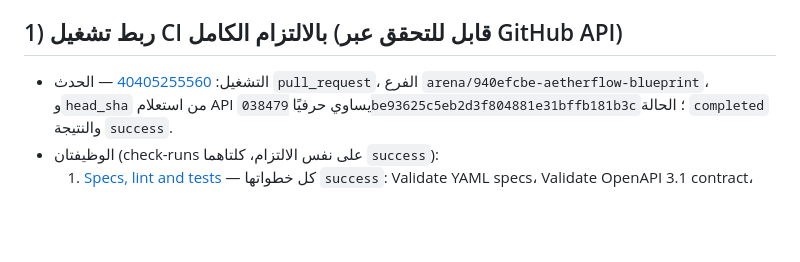
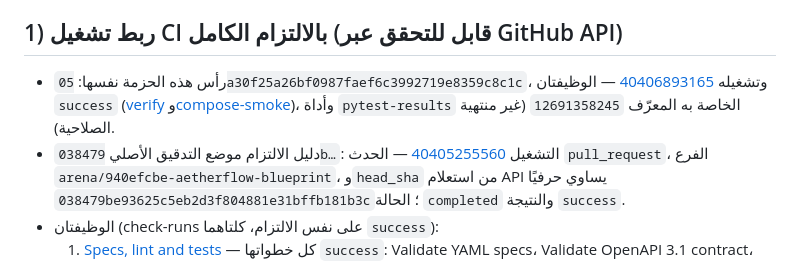
Before and after one commit to ayemen27200-dot/AetherFlow-Blueprint, a Markdown page: D2_MVP/reports/AetherFlow_Task021_Independent_Audit_Evidence.md, the part around the change. GitHub-like rendering; blank space fills up the shorter version.

Commit message:
docs(G2): cite green run 40406893165 and junit artifact on Task021 package head 05a30f2
Co-authored-by: arena-agent <297053741+arena-agent@users.noreply.github.com>

```diff
--- a/D2_MVP/reports/AetherFlow_Task021_Independent_Audit_Evidence.md
+++ b/D2_MVP/reports/AetherFlow_Task021_Independent_Audit_Evidence.md
@@ -9,7 +9,13 @@
 
 ## 1) ربط تشغيل CI بالالتزام الكامل (قابل للتحقق عبر GitHub API)
 
-- التشغيل: [40405255560](https://github.com/ayemen27200-dot/AetherFlow-Blueprint/actions/runs/40405255560)
+- رأس هذه الحزمة نفسها: `05a30f25a26bf0987faef6c3992719e8359c8c1c`، وتشغيله
+  [40406893165](https://github.com/ayemen27200-dot/AetherFlow-Blueprint/actions/runs/40406893165)
+  — الوظيفتان `success` ([verify](https://github.com/ayemen27200-dot/AetherFlow-Blueprint/actions/runs/40406893165/job/121866931267)
+  و[compose-smoke](https://github.com/ayemen27200-dot/AetherFlow-Blueprint/actions/runs/40406893165/job/121866931085))،
+  وأداة `pytest-results` الخاصة به المعرّف `12691358245` (غير منتهية الصلاحية).
+- دليل الالتزام موضع التدقيق الأصلي `038479b…`: التشغيل
+  [40405255560](https://github.com/ayemen27200-dot/AetherFlow-Blueprint/actions/runs/40405255560)
   — الحدث `pull_request`، الفرع `arena/940efcbe-aetherflow-blueprint`،
   و`head_sha` من استعلام API يساوي حرفيًا
   `038479be93625c5eb2d3f804881e31bffb181b3c`؛ الحالة `completed` والنتيجة `success`.
```
Also changed, not shown: D2_MVP/07_G2_EVIDENCE_LEDGER.md (+3 -1 lines).
